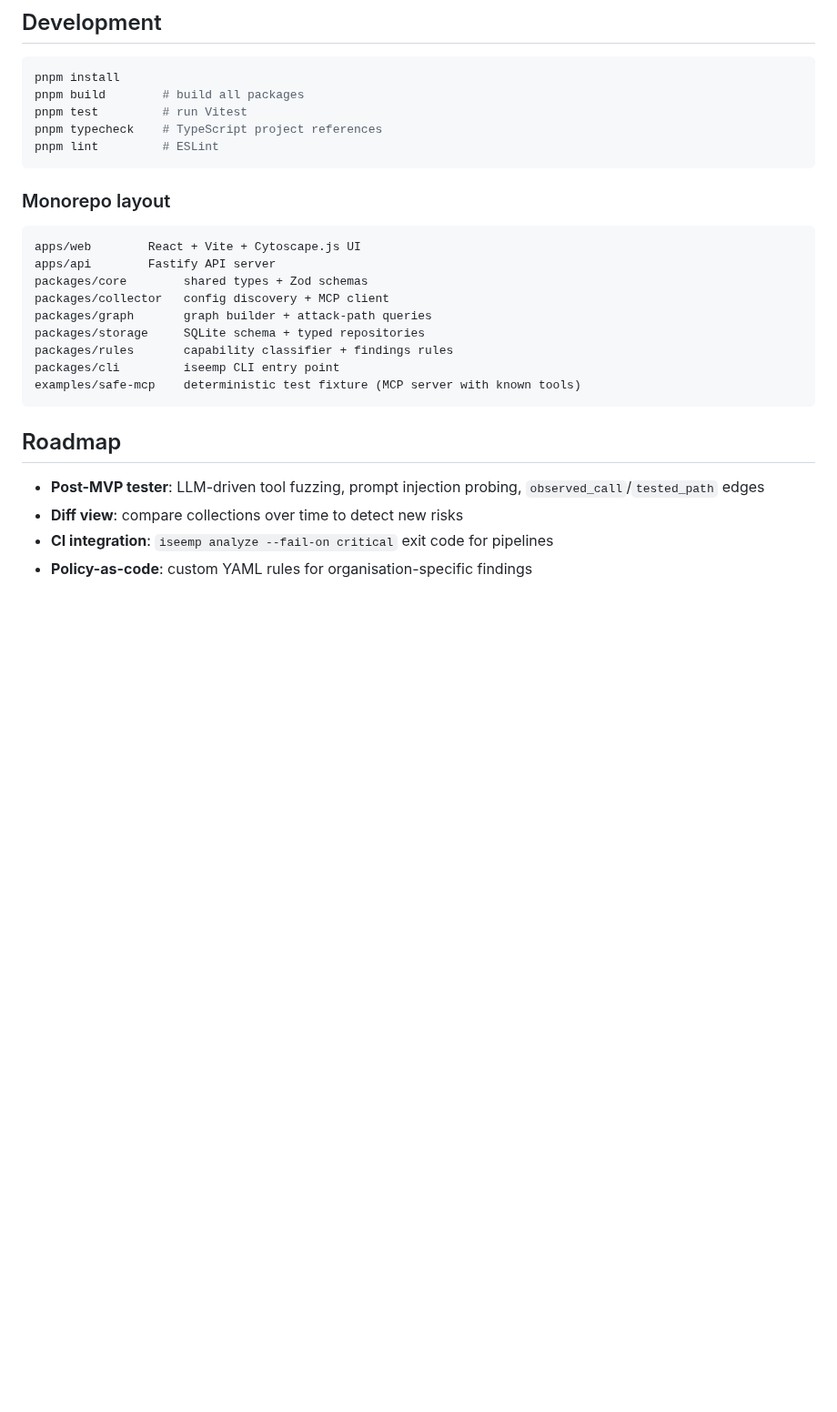
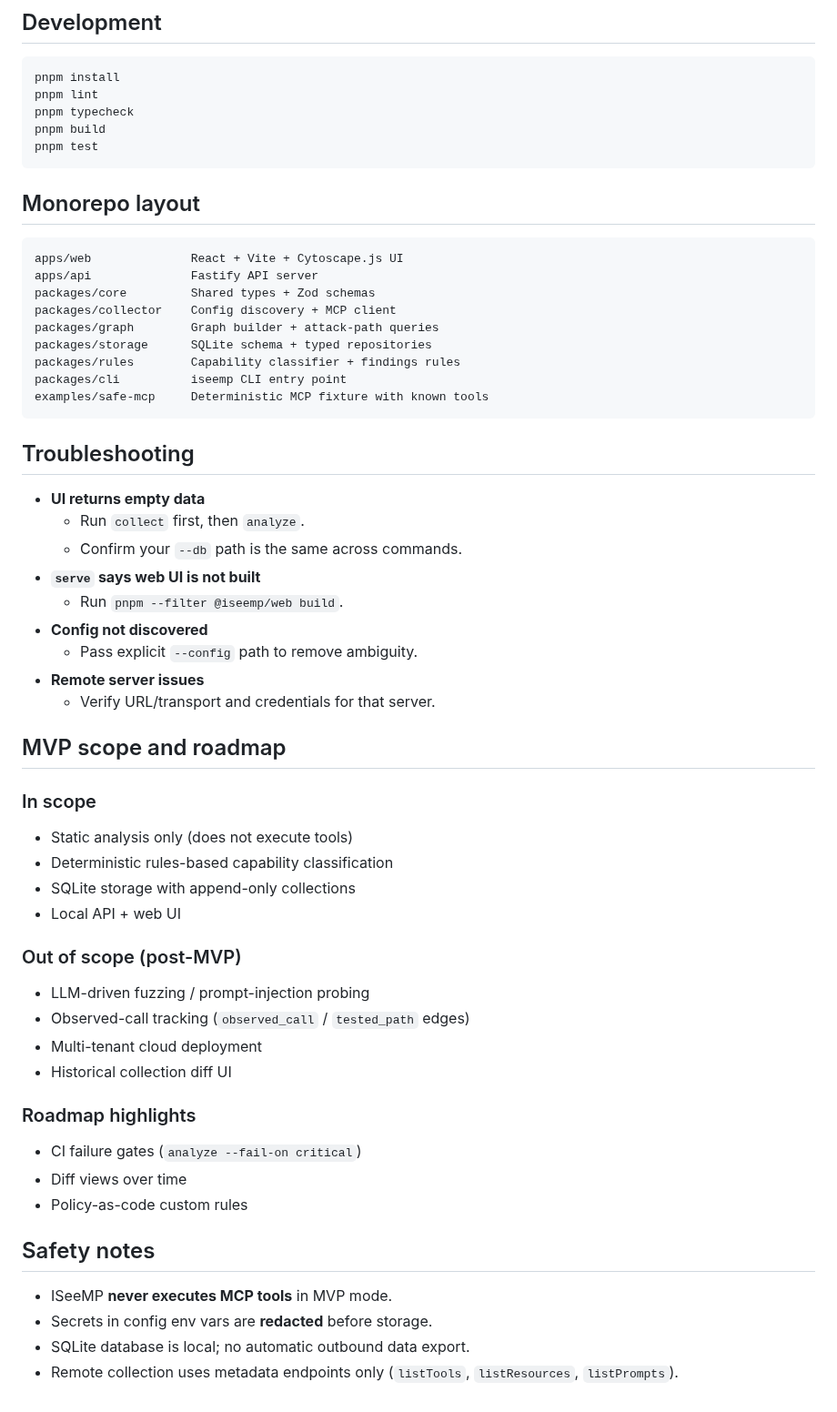
Before and after one commit to goldjg/i-see-mp, a Markdown page: README.md, the part around one of its changes. Shown at 91% size. Drawn GitHub-style; blank space fills up the shorter version.

````diff
--- a/README.md
+++ b/README.md
@@ -179,29 +265,63 @@ iseemp --help
 
 ```sh
 pnpm install
-pnpm build        # build all packages
-pnpm test         # run Vitest
-pnpm typecheck    # TypeScript project references
-pnpm lint         # ESLint
+pnpm lint
+pnpm typecheck
+pnpm build
+pnpm test
 ```
 
-### Monorepo layout
+## Monorepo layout
 
-```
-apps/web        React + Vite + Cytoscape.js UI
-apps/api        Fastify API server
-packages/core        shared types + Zod schemas
-packages/collector   config discovery + MCP client
-packages/graph       graph builder + attack-path queries
-packages/storage     SQLite schema + typed repositories
-packages/rules       capability classifier + findings rules
-packages/cli         iseemp CLI entry point
-examples/safe-mcp    deterministic test fixture (MCP server with known tools)
+```text
+apps/web              React + Vite + Cytoscape.js UI
+apps/api              Fastify API server
+packages/core         Shared types + Zod schemas
+packages/collector    Config discovery + MCP client
+packages/graph        Graph builder + attack-path queries
+packages/storage      SQLite schema + typed repositories
+packages/rules        Capability classifier + findings rules
+packages/cli          iseemp CLI entry point
+examples/safe-mcp     Deterministic MCP fixture with known tools
 ```
 
-## Roadmap
+## Troubleshooting
 
-- **Post-MVP tester**: LLM-driven tool fuzzing, prompt injection probing, `observed_call`/`tested_path` edges
-- **Diff view**: compare collections over time to detect new risks
-- **CI integration**: `iseemp analyze --fail-on critical` exit code for pipelines
-- **Policy-as-code**: custom YAML rules for organisation-specific findings
+- **UI returns empty data**
+  - Run `collect` first, then `analyze`.
+  - Confirm your `--db` path is the same across commands.
+- **`serve` says web UI is not built**
+  - Run `pnpm --filter @iseemp/web build`.
+- **Config not discovered**
+  - Pass explicit `--config` path to remove ambiguity.
+- **Remote server issues**
+  - Verify URL/transport and credentials for that server.
+
+## MVP scope and roadmap
+
+### In scope
+
+- Static analysis only (does not execute tools)
+- Deterministic rules-based capability classification
+- SQLite storage with append-only collections
+- Local API + web UI
+
+### Out of scope (post-MVP)
+
+- LLM-driven fuzzing / prompt-injection probing
+- Observed-call tracking (`observed_call` / `tested_path` edges)
+- Multi-tenant cloud deployment
+- Historical collection diff UI
+
+### Roadmap highlights
+
+- CI failure gates (`analyze --fail-on critical`)
+- Diff views over time
+- Policy-as-code custom rules
+
+## Safety notes
+
+- ISeeMP **never executes MCP tools** in MVP mode.
+- Secrets in config env vars are **redacted** before storage.
+- SQLite database is local; no automatic outbound data export.
+- Remote collection uses metadata endpoints only (`listTools`, `listResources`, `listPrompts`).
````
Also changed, not shown: other parts of README.md (+138 -52 lines), docs/screenshots/dashboard.png (added), docs/screenshots/findings.png (added), docs/screenshots/graph.png (added), docs/screenshots/tools.png (added).
